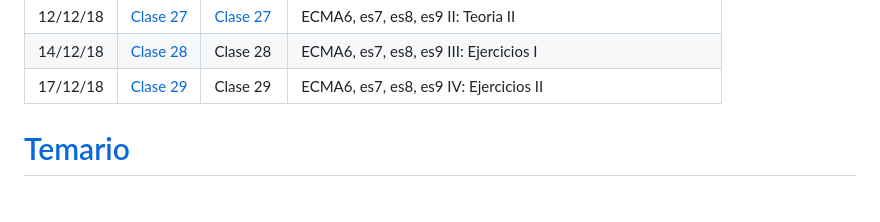
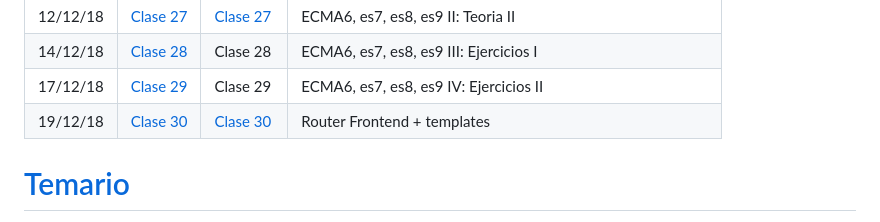
Before and after one commit to Fictizia/Master-en-Programacion-FullStack-con-JavaScript-y-Node.js_ed3, a Markdown page: README.md, the part around the change. Rendered like a GitHub page.

```diff
--- a/README.md
+++ b/README.md
@@ -67,6 +67,7 @@ Fecha | Teoría | Recursos | Contenido
 12/12/18 | [Clase 27](teoria/clase27.md) | [Clase 27](recursos/clase27.md) | ECMA6, es7, es8, es9 II: Teoria II
 14/12/18 | [Clase 28](teoria/clase28.md) | Clase 28 | ECMA6, es7, es8, es9 III: Ejercicios I
 17/12/18 | [Clase 29](teoria/clase29.md) | Clase 29 | ECMA6, es7, es8, es9 IV: Ejercicios II
+19/12/18 | [Clase 30](teoria/clase30.md) | [Clase 30](recursos/clase30.md) | Router Frontend + templates
 
 
 [Temario](https://coggle.it/diagram/W5ZfeGRd293lprIt/t/master-js-y-node-de-fictizia)
```
Also changed, not shown: assets/README.md (+5 -0 lines), recursos/clase30.md (added, +39 -0 lines), assets/clase30/b914110f-2f4c-4a2e-bc10-d3d22cec2bde.jpeg (added).
